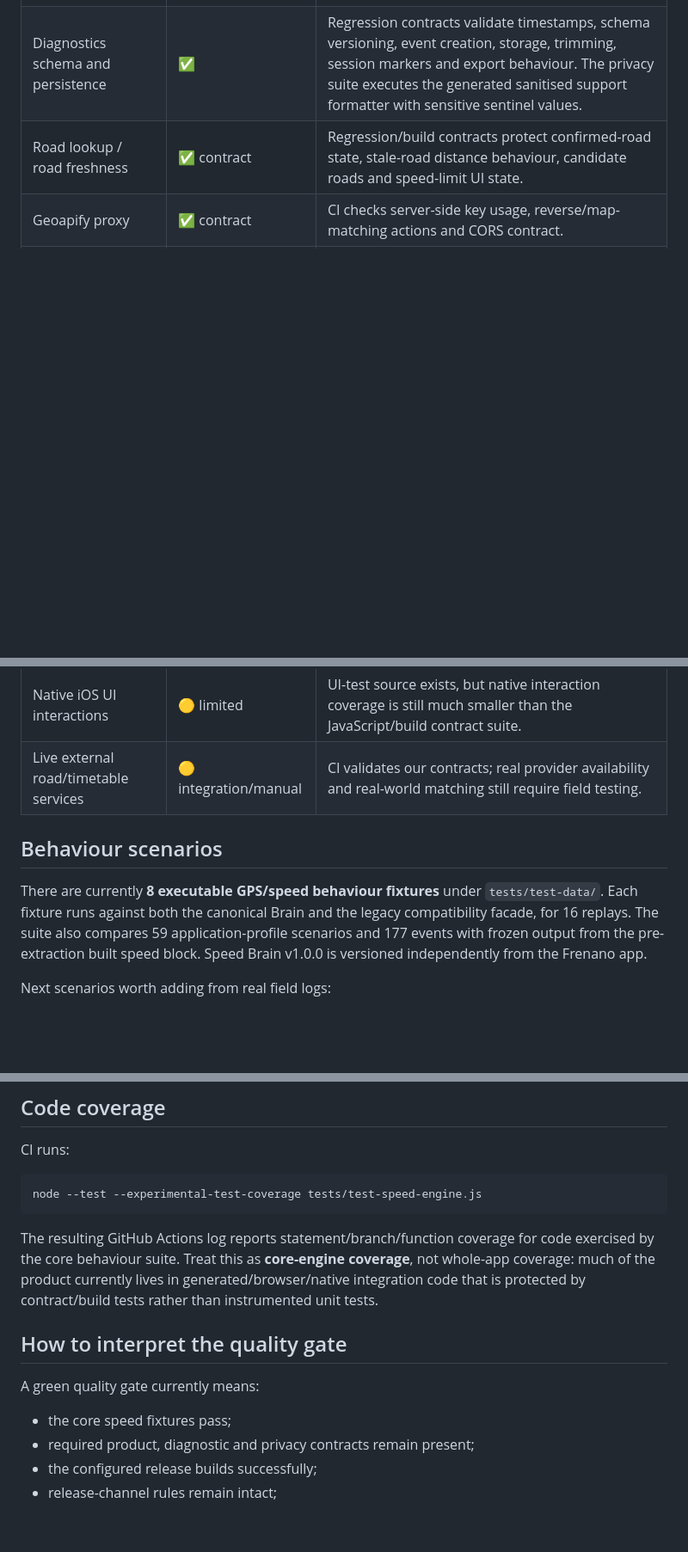
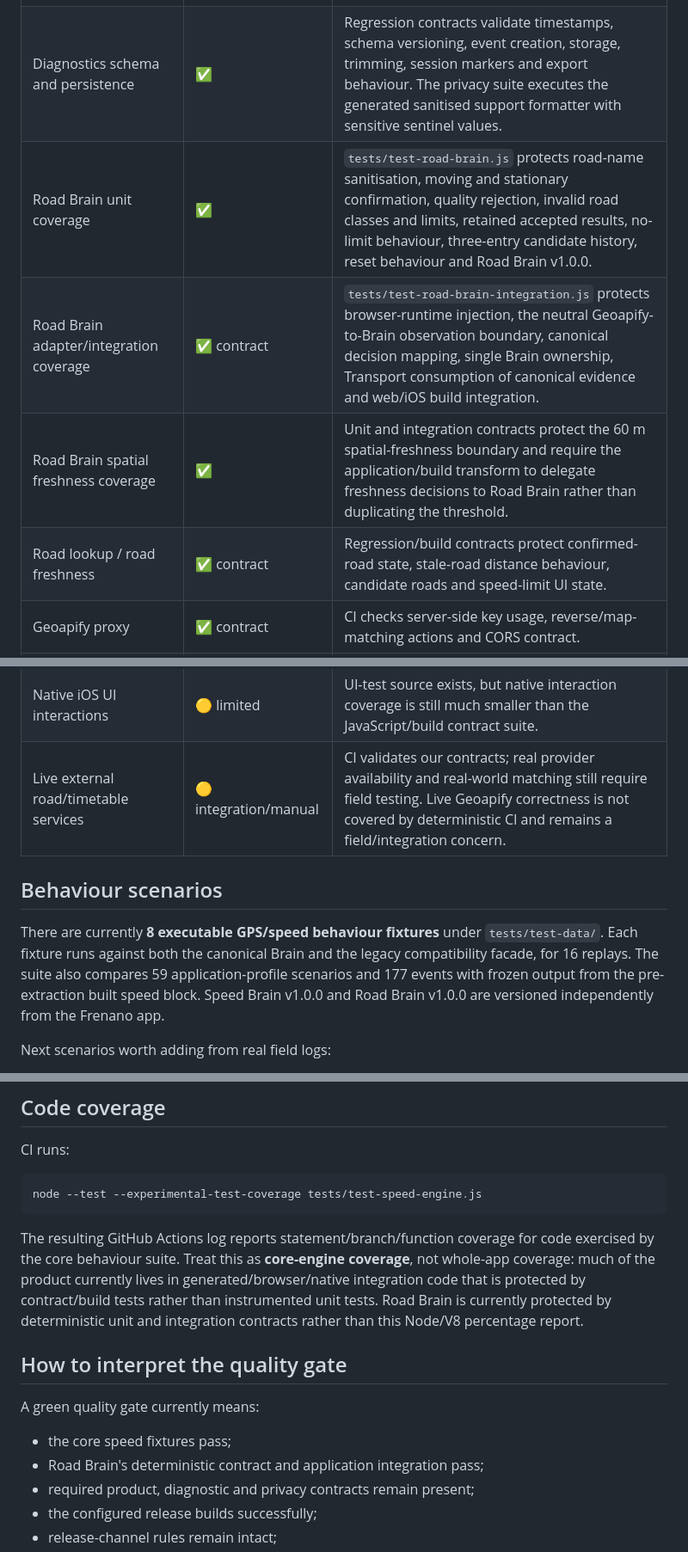
Before and after one commit to two-saabs/super-simple-speedo, a Markdown page: TEST-COVERAGE.md, 3 parts joined by grey strips. Shown at 86% size. GitHub-like rendering; blank space fills up the shorter version.

Commit message:
docs: document Road Brain test coverage

````diff
--- a/TEST-COVERAGE.md
+++ b/TEST-COVERAGE.md
@@ -16,6 +16,9 @@ This document tracks *what* Frenano protects with automated tests. It complement
 | Native/derived contradiction | ✅ | Fixture: `07-native-derived-contradiction.json`. |
 | Derived confirmation recovery | ✅ | Fixture: `08-confirm-hold-recover.json`. |
 | Diagnostics schema and persistence | ✅ | Regression contracts validate timestamps, schema versioning, event creation, storage, trimming, session markers and export behaviour. The privacy suite executes the generated sanitised support formatter with sensitive sentinel values. |
+| Road Brain unit coverage | ✅ | `tests/test-road-brain.js` protects road-name sanitisation, moving and stationary confirmation, quality rejection, invalid road classes and limits, retained accepted results, no-limit behaviour, three-entry candidate history, reset behaviour and Road Brain v1.0.0. |
+| Road Brain adapter/integration coverage | ✅ contract | `tests/test-road-brain-integration.js` protects browser-runtime injection, the neutral Geoapify-to-Brain observation boundary, canonical decision mapping, single Brain ownership, Transport consumption of canonical evidence and web/iOS build integration. |
+| Road Brain spatial freshness coverage | ✅ | Unit and integration contracts protect the 60 m spatial-freshness boundary and require the application/build transform to delegate freshness decisions to Road Brain rather than duplicating the threshold. |
 | Road lookup / road freshness | ✅ contract | Regression/build contracts protect confirmed-road state, stale-road distance behaviour, candidate roads and speed-limit UI state. |
 | Geoapify proxy | ✅ contract | CI checks server-side key usage, reverse/map-matching actions and CORS contract. |
 | Privacy | ✅ | Dedicated privacy contract suite plus checks that secrets/analytics are not introduced. |
@@ -29,11 +32,11 @@ This document tracks *what* Frenano protects with automated tests. It complement
 | Journey mode | ✅ contract | Regression contracts cover segment creation, waiting delay and transport-engine dependency. |
 | Swiss public-transport matching | ✅ contract | Regression contracts protect stationboard/location API integration, timetable evidence and transit-match diagnostics. |
 | Native iOS UI interactions | 🟡 limited | UI-test source exists, but native interaction coverage is still much smaller than the JavaScript/build contract suite. |
-| Live external road/timetable services | 🟡 integration/manual | CI validates our contracts; real provider availability and real-world matching still require field testing. |
+| Live external road/timetable services | 🟡 integration/manual | CI validates our contracts; real provider availability and real-world matching still require field testing. Live Geoapify correctness is not covered by deterministic CI and remains a field/integration concern. |
 
 ## Behaviour scenarios
 
-There are currently **8 executable GPS/speed behaviour fixtures** under `tests/test-data/`. Each fixture runs against both the canonical Brain and the legacy compatibility facade, for 16 replays. The suite also compares 59 application-profile scenarios and 177 events with frozen output from the pre-extraction built speed block. Speed Brain v1.0.0 is versioned independently from the Frenano app.
+There are currently **8 executable GPS/speed behaviour fixtures** under `tests/test-data/`. Each fixture runs against both the canonical Brain and the legacy compatibility facade, for 16 replays. The suite also compares 59 application-profile scenarios and 177 events with frozen output from the pre-extraction built speed block. Speed Brain v1.0.0 and Road Brain v1.0.0 are versioned independently from the Frenano app.
 
 Next scenarios worth adding from real field logs:
 
@@ -56,13 +59,14 @@ CI runs:
 node --test --experimental-test-coverage tests/test-speed-engine.js
 ```
 
-The resulting GitHub Actions log reports statement/branch/function coverage for code exercised by the core behaviour suite. Treat this as **core-engine coverage**, not whole-app coverage: much of the product currently lives in generated/browser/native integration code that is protected by contract/build tests rather than instrumented unit tests.
+The resulting GitHub Actions log reports statement/branch/function coverage for code exercised by the core behaviour suite. Treat this as **core-engine coverage**, not whole-app coverage: much of the product currently lives in generated/browser/native integration code that is protected by contract/build tests rather than instrumented unit tests. Road Brain is currently protected by deterministic unit and integration contracts rather than this Node/V8 percentage report.
 
 ## How to interpret the quality gate
 
 A green quality gate currently means:
 
 - the core speed fixtures pass;
+- Road Brain's deterministic contract and application integration pass;
 - required product, diagnostic and privacy contracts remain present;
 - the configured release builds successfully;
 - release-channel rules remain intact;
````
